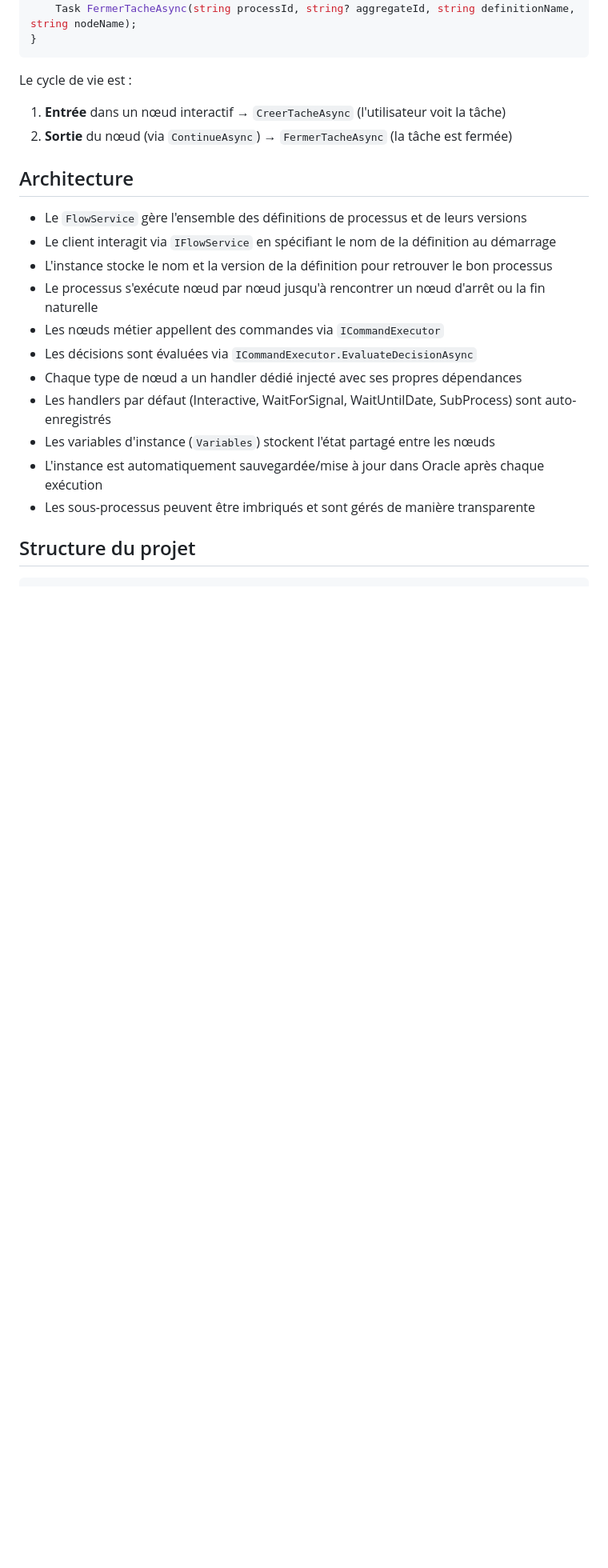
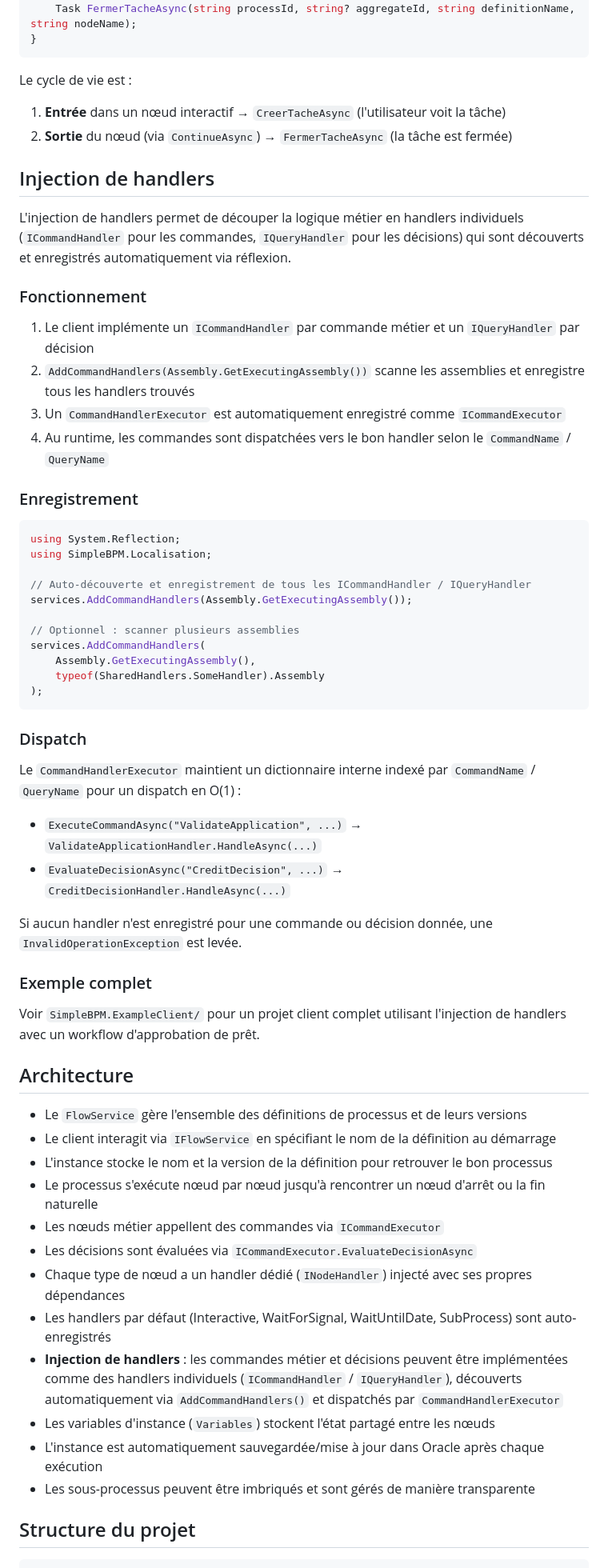
Before and after one commit to Luscar/Workflow, a Markdown page: README.md, the part around one of its changes. Shown at 80% size. GitHub-like rendering; blank space fills up the shorter version.

````diff
--- a/README.md
+++ b/README.md
@@ -520,6 +602,46 @@ Le cycle de vie est :
 1. **Entrée** dans un nœud interactif → `CreerTacheAsync` (l'utilisateur voit la tâche)
 2. **Sortie** du nœud (via `ContinueAsync`) → `FermerTacheAsync` (la tâche est fermée)
 
+## Injection de handlers
+
+L'injection de handlers permet de découper la logique métier en handlers individuels (`ICommandHandler` pour les commandes, `IQueryHandler` pour les décisions) qui sont découverts et enregistrés automatiquement via réflexion.
+
+### Fonctionnement
+
+1. Le client implémente un `ICommandHandler` par commande métier et un `IQueryHandler` par décision
+2. `AddCommandHandlers(Assembly.GetExecutingAssembly())` scanne les assemblies et enregistre tous les handlers trouvés
+3. Un `CommandHandlerExecutor` est automatiquement enregistré comme `ICommandExecutor`
+4. Au runtime, les commandes sont dispatchées vers le bon handler selon le `CommandName` / `QueryName`
+
+### Enregistrement
+
+```csharp
+using System.Reflection;
+using SimpleBPM.Localisation;
+
+// Auto-découverte et enregistrement de tous les ICommandHandler / IQueryHandler
+services.AddCommandHandlers(Assembly.GetExecutingAssembly());
+
+// Optionnel : scanner plusieurs assemblies
+services.AddCommandHandlers(
+    Assembly.GetExecutingAssembly(),
+    typeof(SharedHandlers.SomeHandler).Assembly
+);
+```
+
+### Dispatch
+
+Le `CommandHandlerExecutor` maintient un dictionnaire interne indexé par `CommandName` / `QueryName` pour un dispatch en O(1) :
+
+- `ExecuteCommandAsync("ValidateApplication", ...)` → `ValidateApplicationHandler.HandleAsync(...)`
+- `EvaluateDecisionAsync("CreditDecision", ...)` → `CreditDecisionHandler.HandleAsync(...)`
+
+Si aucun handler n'est enregistré pour une commande ou décision donnée, une `InvalidOperationException` est levée.
+
+### Exemple complet
+
+Voir `SimpleBPM.ExampleClient/` pour un projet client complet utilisant l'injection de handlers avec un workflow d'approbation de prêt.
+
 ## Architecture
 
 - Le `FlowService` gère l'ensemble des définitions de processus et de leurs versions
@@ -528,8 +650,9 @@ Le cycle de vie est :
 - Le processus s'exécute nœud par nœud jusqu'à rencontrer un nœud d'arrêt ou la fin naturelle
 - Les nœuds métier appellent des commandes via `ICommandExecutor`
 - Les décisions sont évaluées via `ICommandExecutor.EvaluateDecisionAsync`
-- Chaque type de nœud a un handler dédié injecté avec ses propres dépendances
+- Chaque type de nœud a un handler dédié (`INodeHandler`) injecté avec ses propres dépendances
 - Les handlers par défaut (Interactive, WaitForSignal, WaitUntilDate, SubProcess) sont auto-enregistrés
+- **Injection de handlers** : les commandes métier et décisions peuvent être implémentées comme des handlers individuels (`ICommandHandler` / `IQueryHandler`), découverts automatiquement via `AddCommandHandlers()` et dispatchés par `CommandHandlerExecutor`
 - Les variables d'instance (`Variables`) stockent l'état partagé entre les nœuds
 - L'instance est automatiquement sauvegardée/mise à jour dans Oracle après chaque exécution
 - Les sous-processus peuvent être imbriqués et sont gérés de manière transparente
````
Also changed, not shown: other parts of README.md (+94 -7 lines), CHANGELOG.md (+1 -0 lines).
